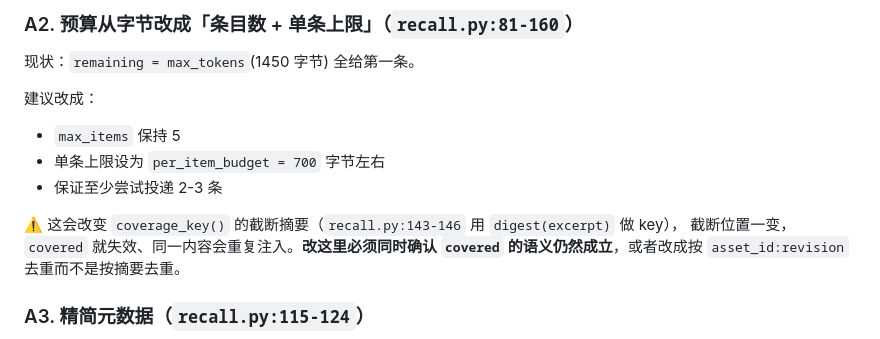
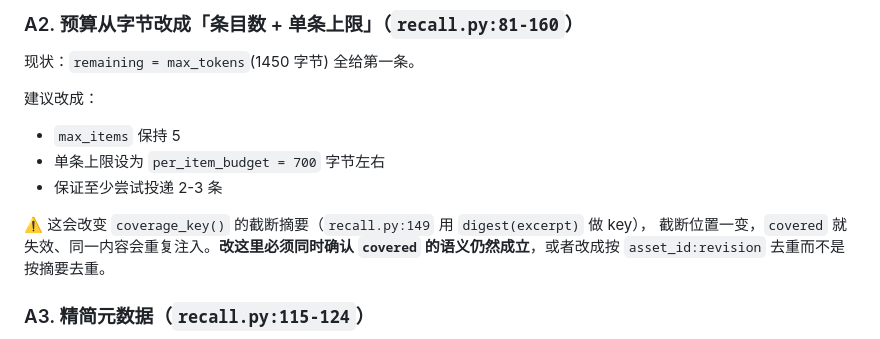
Before and after one commit to liuyang0508/Agent-Memory-Hub, a Markdown page: docs/native-memory/handoff-recall-ranking-and-cowork.zh.md, the part around the change. Rendered like a GitHub page.

Commit message:
docs(native): correct the coverage-key line reference
Verified against the file: digest(excerpt) sits on line 149, not 143-146.

Co-Authored-By: Claude Opus 5 <noreply@anthropic.com>

```diff
--- a/docs/native-memory/handoff-recall-ranking-and-cowork.zh.md
+++ b/docs/native-memory/handoff-recall-ranking-and-cowork.zh.md
@@ -114,7 +114,7 @@ KIND_WEIGHT = {"memory": 2.5, "rule": 2.5, "skill": 1.5, "config": 1.0, "transcr
 - 单条上限设为 `per_item_budget = 700` 字节左右
 - 保证至少尝试投递 2-3 条
 
-⚠️ 这会改变 `coverage_key()` 的截断摘要（`recall.py:143-146` 用 `digest(excerpt)` 做 key），
+⚠️ 这会改变 `coverage_key()` 的截断摘要（`recall.py:149` 用 `digest(excerpt)` 做 key），
 截断位置一变，`covered` 就失效、同一内容会重复注入。**改这里必须同时确认
 `covered` 的语义仍然成立**，或者改成按 `asset_id:revision` 去重而不是按摘要去重。
 
```
